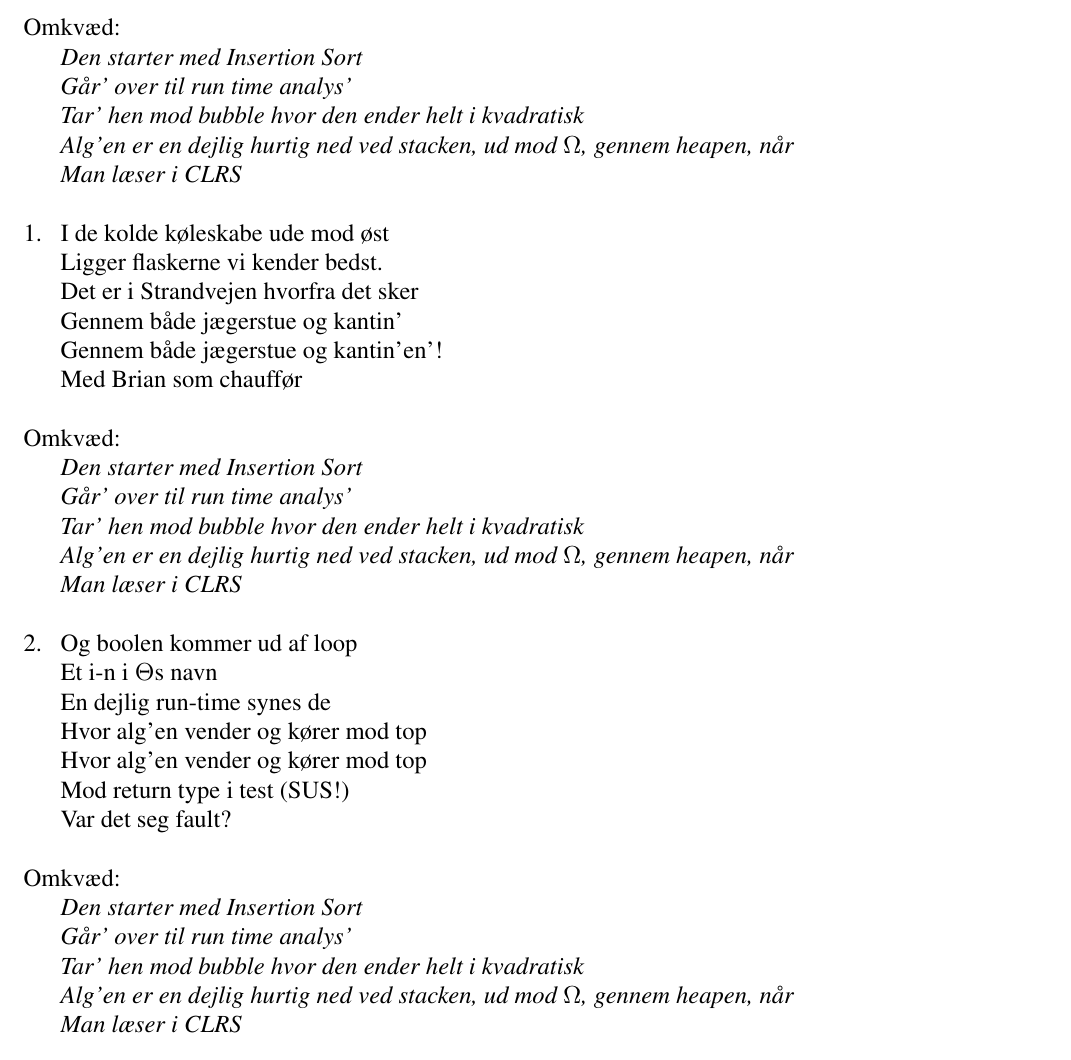
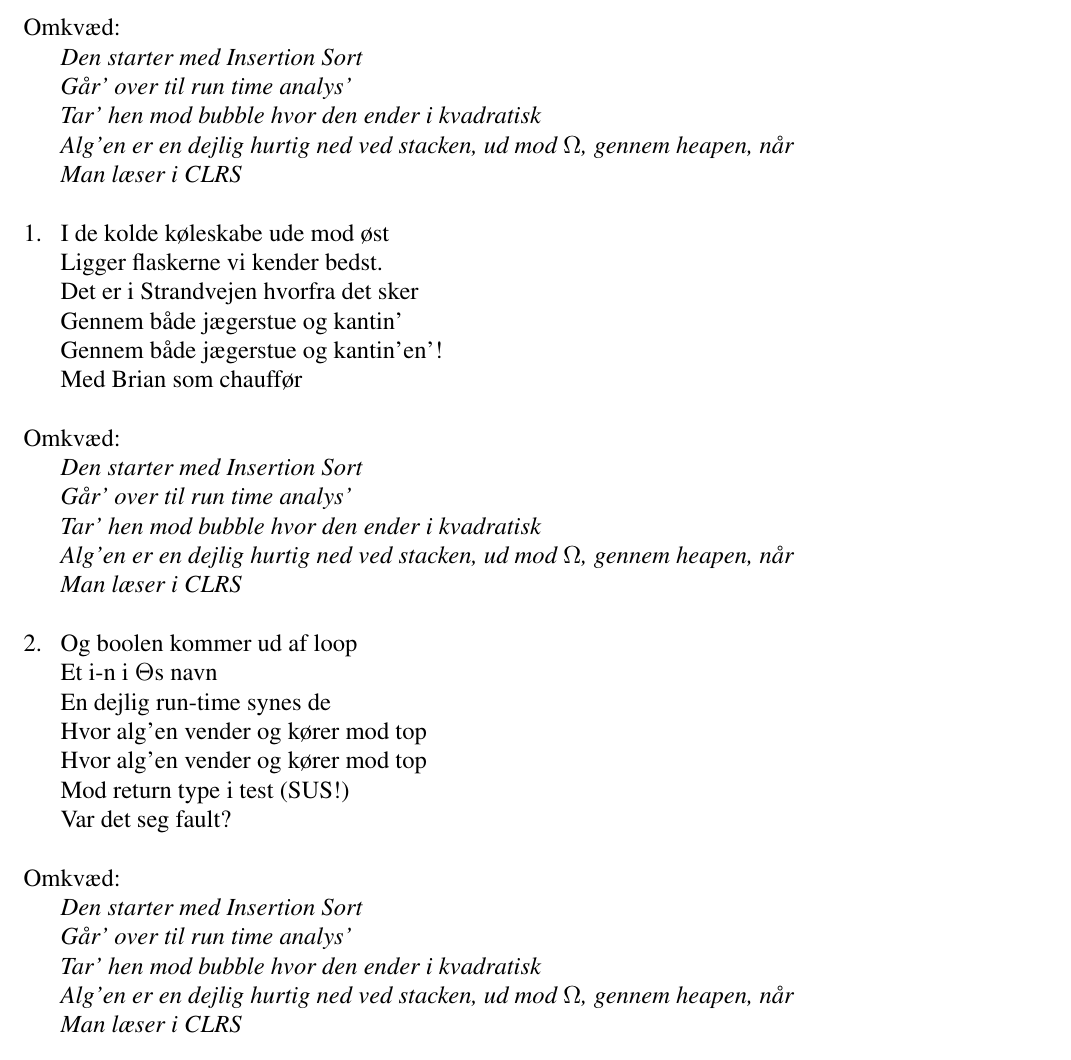
Before and after one commit to f-klubben/sangbog, a LaTeX document (main.tex, which reads sange/CLRS.tex): part of page 29 of 62, cut so that both start at the same text. Compiled offline with pdfLaTeX.

Commit message:
Removed one syllable
Helt is gone 🦀🦀🦀🦀

```diff
--- a/sange/CLRS.tex
+++ b/sange/CLRS.tex
@@ -11,7 +11,7 @@
     \begin{omkvaed}
     Den starter med Insertion Sort
     Går' over til run time analys'
-    Tar' hen mod bubble hvor den ender helt i kvadratisk
+    Tar' hen mod bubble hvor den ender i kvadratisk
     Alg'en er en dejlig hurtig ned ved stacken, ud mod $\Omega$, gennem heapen, når
     Man læser i CLRS
     \end{omkvaed}
@@ -28,7 +28,7 @@
     \begin{omkvaed}
     Den starter med Insertion Sort
     Går' over til run time analys'
-    Tar' hen mod bubble hvor den ender helt i kvadratisk
+    Tar' hen mod bubble hvor den ender i kvadratisk
     Alg'en er en dejlig hurtig ned ved stacken, ud mod $\Omega$, gennem heapen, når
     Man læser i CLRS
     \end{omkvaed}
@@ -46,7 +46,7 @@
     \begin{omkvaed}
     Den starter med Insertion Sort
     Går' over til run time analys'
-    Tar' hen mod bubble hvor den ender helt i kvadratisk
+    Tar' hen mod bubble hvor den ender i kvadratisk
     Alg'en er en dejlig hurtig ned ved stacken, ud mod $\Omega$, gennem heapen, når
     Man læser i CLRS
     \end{omkvaed}
```
